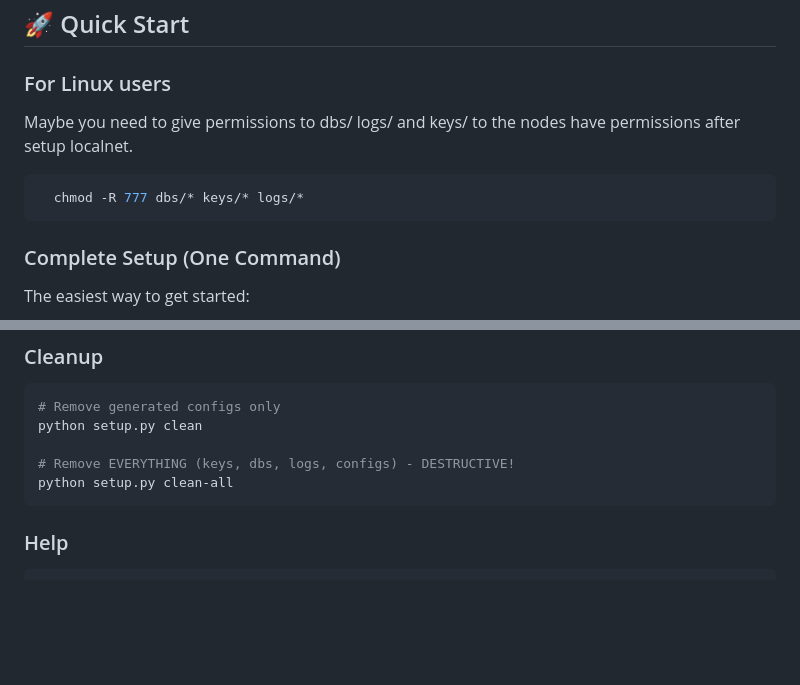
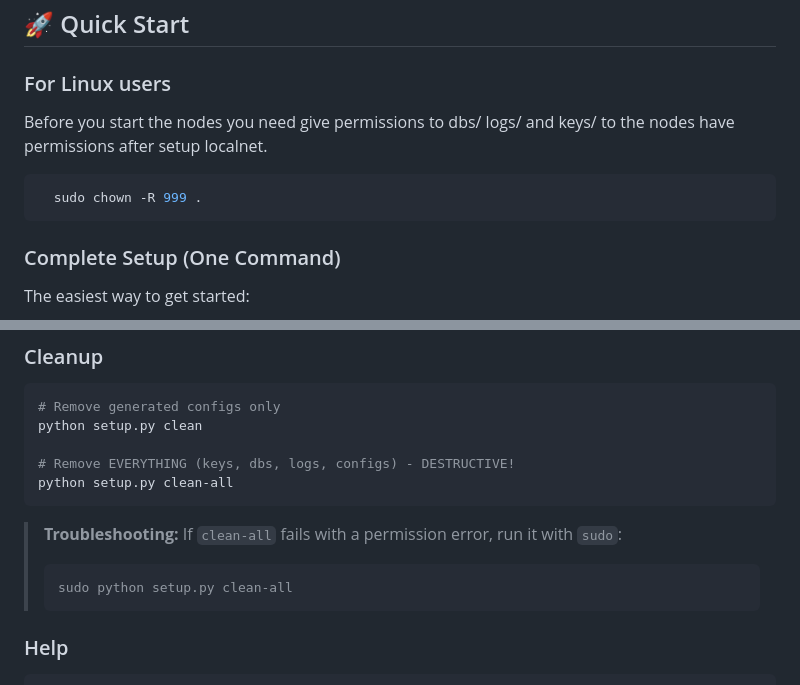
Before and after one commit to klever-io/kleverchain-localnet, a Markdown page: readme.md, 2 parts joined by grey strips. Rendered like a GitHub page; blank space fills up the shorter version.

Commit message:
docs: update Linux permissions instructions in readme

````diff
--- a/readme.md
+++ b/readme.md
@@ -17,10 +17,10 @@ Cross-platform setup script for running Klever blockchain nodes locally. Works o
 
 ### For Linux users
 
-Maybe you need to give permissions to dbs/ logs/ and keys/ to the nodes have permissions after setup localnet.
+Before you start the nodes you need give permissions to dbs/ logs/ and keys/ to the nodes have permissions after setup localnet.
 
 ```bash
-  chmod -R 777 dbs/* keys/* logs/*
+  sudo chown -R 999 .
 ```
 
 ### Complete Setup (One Command)
@@ -122,6 +122,11 @@ python setup.py clean
 python setup.py clean-all
 ```
 
+> **Troubleshooting:** If `clean-all` fails with a permission error, run it with `sudo`:
+> ```bash
+> sudo python setup.py clean-all
+> ```
+
 ### Help
 
 ```bash
````
